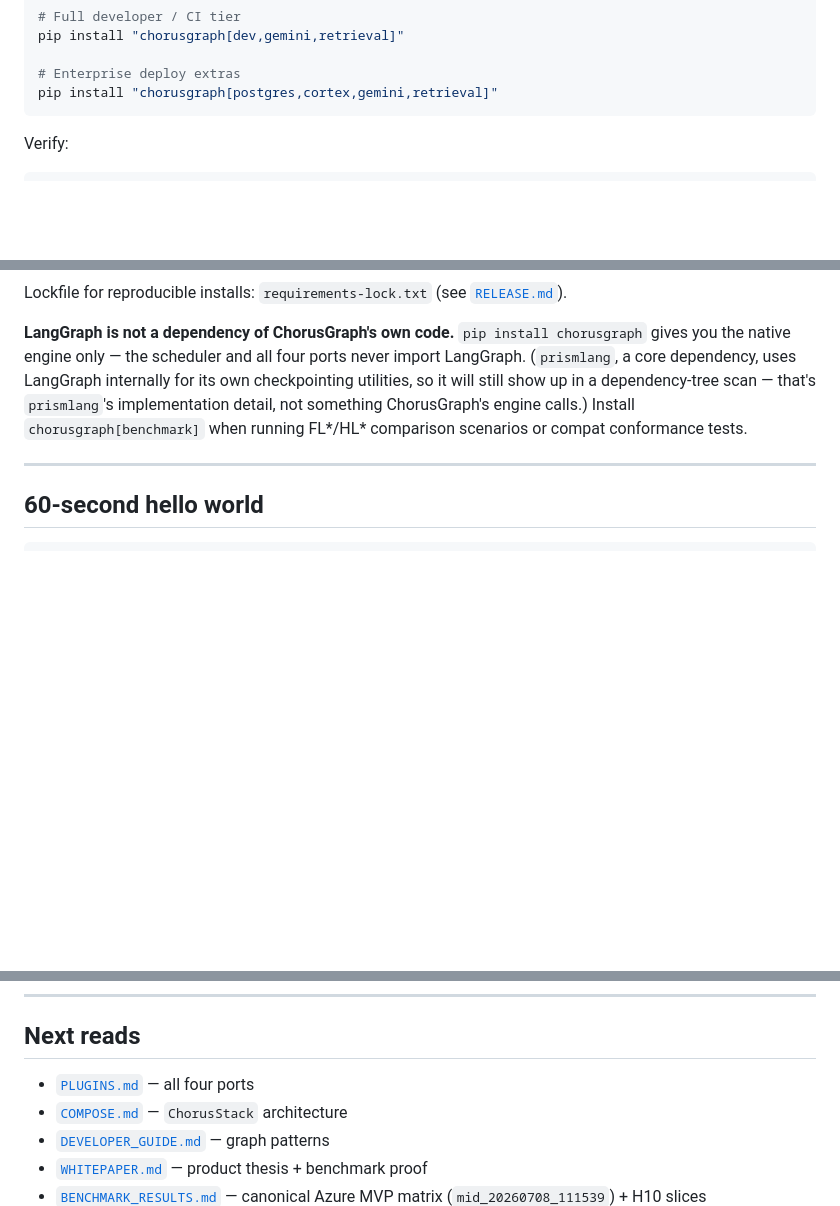
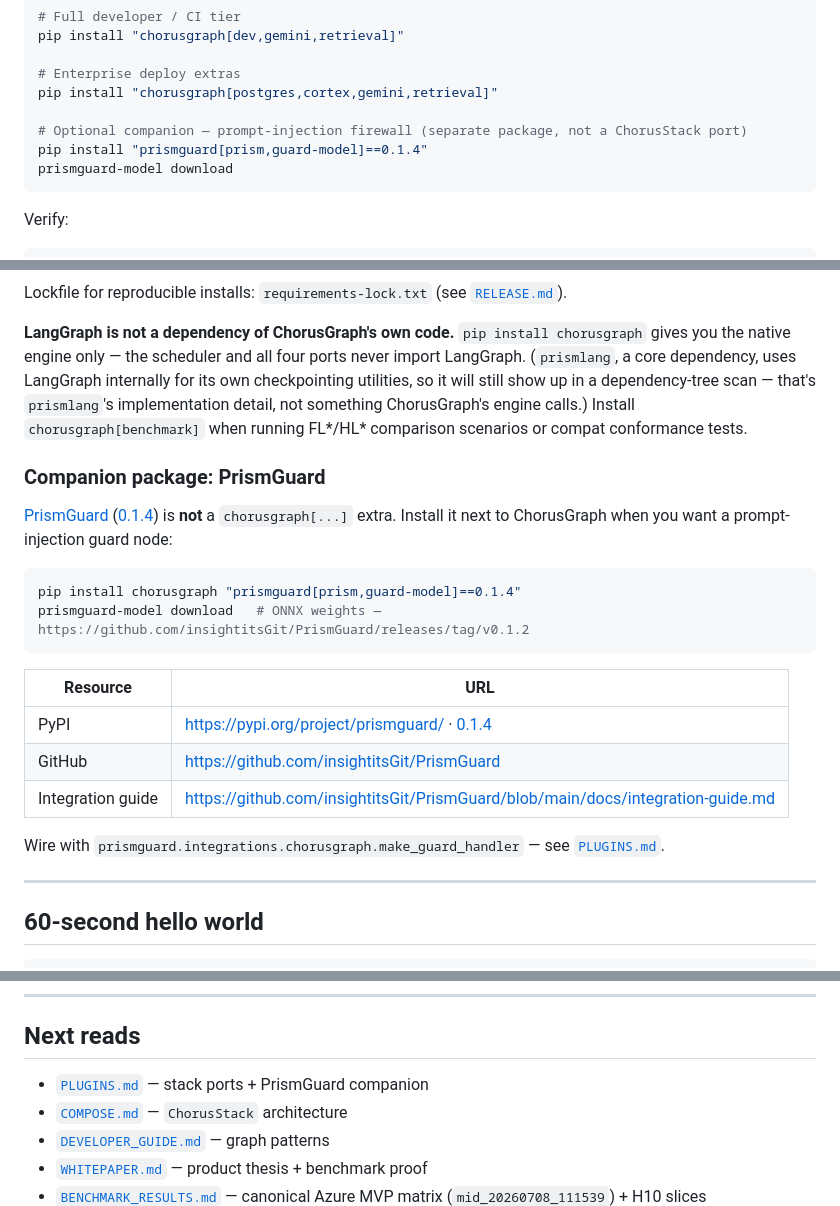
Before and after one commit to insightitsGit/ChorusGraph, a Markdown page: docs/INSTALL.md, 3 parts joined by grey strips. Rendered like a GitHub page; blank space fills up the shorter version.

````diff
--- a/docs/INSTALL.md
+++ b/docs/INSTALL.md
@@ -18,6 +18,10 @@ pip install "chorusgraph[dev,gemini,retrieval]"
 
 # Enterprise deploy extras
 pip install "chorusgraph[postgres,cortex,gemini,retrieval]"
+
+# Optional companion — prompt-injection firewall (separate package, not a ChorusStack port)
+pip install "prismguard[prism,guard-model]==0.1.4"
+prismguard-model download
 ```
 
 Verify:
@@ -48,6 +52,23 @@ python -m pytest --version   # if dev extra installed
 Lockfile for reproducible installs: `requirements-lock.txt` (see [`RELEASE.md`](RELEASE.md)).
 
 **LangGraph is not a dependency of ChorusGraph's own code.** `pip install chorusgraph` gives you the native engine only — the scheduler and all four ports never import LangGraph. (`prismlang`, a core dependency, uses LangGraph internally for its own checkpointing utilities, so it will still show up in a dependency-tree scan — that's `prismlang`'s implementation detail, not something ChorusGraph's engine calls.) Install `chorusgraph[benchmark]` when running FL*/HL* comparison scenarios or compat conformance tests.
+
+### Companion package: PrismGuard
+
+[PrismGuard](https://pypi.org/project/prismguard/) ([0.1.4](https://pypi.org/project/prismguard/0.1.4/)) is **not** a `chorusgraph[...]` extra. Install it next to ChorusGraph when you want a prompt-injection guard node:
+
+```bash
+pip install chorusgraph "prismguard[prism,guard-model]==0.1.4"
+prismguard-model download   # ONNX weights — https://github.com/insightitsGit/PrismGuard/releases/tag/v0.1.2
+```
+
+| Resource | URL |
+|----------|-----|
+| PyPI | https://pypi.org/project/prismguard/ · [0.1.4](https://pypi.org/project/prismguard/0.1.4/) |
+| GitHub | https://github.com/insightitsGit/PrismGuard |
+| Integration guide | https://github.com/insightitsGit/PrismGuard/blob/main/docs/integration-guide.md |
+
+Wire with `prismguard.integrations.chorusgraph.make_guard_handler` — see [`PLUGINS.md`](PLUGINS.md#companion-prismguard).
 
 ---
 
@@ -324,7 +345,7 @@ See `benchmark/healthcare/retrieval.py` for mapping + corpus wiring.
 
 ## Next reads
 
-- [`PLUGINS.md`](PLUGINS.md) — all four ports
+- [`PLUGINS.md`](PLUGINS.md) — stack ports + PrismGuard companion
 - [`COMPOSE.md`](COMPOSE.md) — `ChorusStack` architecture
 - [`DEVELOPER_GUIDE.md`](DEVELOPER_GUIDE.md) — graph patterns
 - [`WHITEPAPER.md`](WHITEPAPER.md) — product thesis + benchmark proof
````
Also changed, not shown: README.md (+33 -1 lines), docs/PLUGINS.md (+48 -1 lines).
